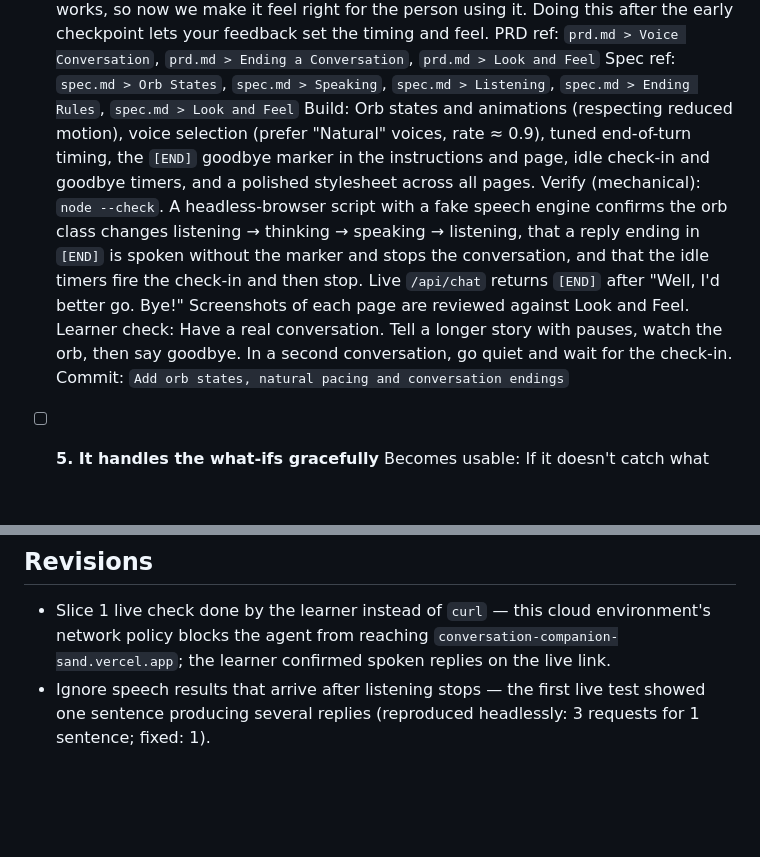
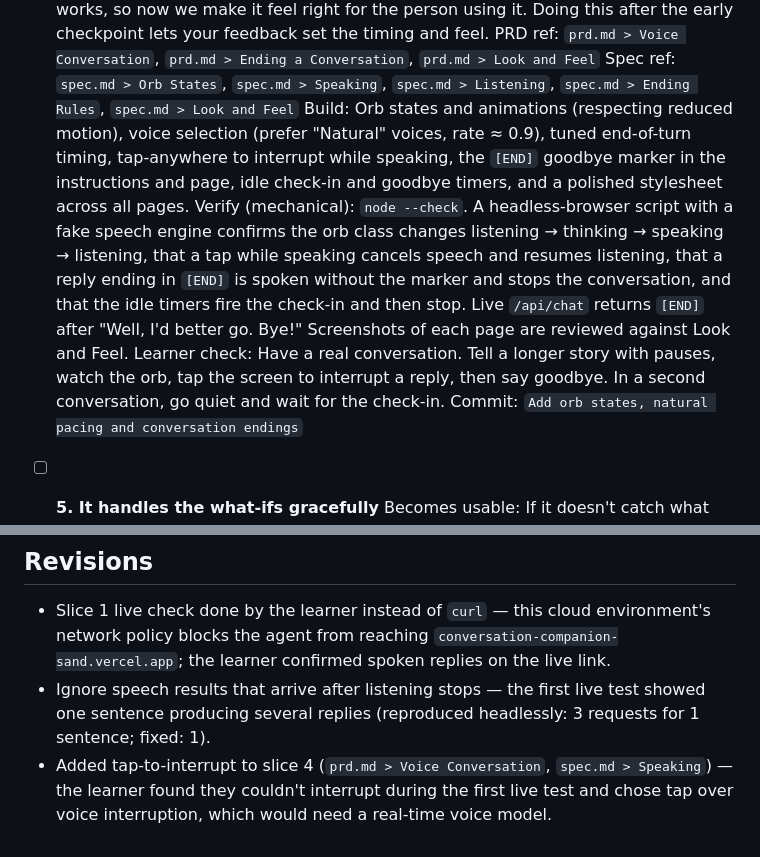
Before and after one commit to akaamk/conversation-companion, a Markdown page: devpost/checklist.md, 2 parts joined by grey strips. GitHub-like rendering; blank space fills up the shorter version.

Commit message:
Plan tap-to-interrupt for slice 4
Co-Authored-By: Claude Opus 5.5 <noreply@anthropic.com>
Claude-Session: https://claude.ai/code/session_019UNss4GhJrPPJZ1DpSY28P

```diff
--- a/devpost/checklist.md
+++ b/devpost/checklist.md
@@ -44,9 +44,9 @@ Build mode: learn
   Why now: The core journey works, so now we make it feel right for the person using it. Doing this after the early checkpoint lets your feedback set the timing and feel.
   PRD ref: `prd.md > Voice Conversation`, `prd.md > Ending a Conversation`, `prd.md > Look and Feel`
   Spec ref: `spec.md > Orb States`, `spec.md > Speaking`, `spec.md > Listening`, `spec.md > Ending Rules`, `spec.md > Look and Feel`
-  Build: Orb states and animations (respecting reduced motion), voice selection (prefer "Natural" voices, rate ≈ 0.9), tuned end-of-turn timing, the `[END]` goodbye marker in the instructions and page, idle check-in and goodbye timers, and a polished stylesheet across all pages.
-  Verify (mechanical): `node --check`. A headless-browser script with a fake speech engine confirms the orb class changes listening → thinking → speaking → listening, that a reply ending in `[END]` is spoken without the marker and stops the conversation, and that the idle timers fire the check-in and then stop. Live `/api/chat` returns `[END]` after "Well, I'd better go. Bye!" Screenshots of each page are reviewed against Look and Feel.
-  Learner check: Have a real conversation. Tell a longer story with pauses, watch the orb, then say goodbye. In a second conversation, go quiet and wait for the check-in.
+  Build: Orb states and animations (respecting reduced motion), voice selection (prefer "Natural" voices, rate ≈ 0.9), tuned end-of-turn timing, tap-anywhere to interrupt while speaking, the `[END]` goodbye marker in the instructions and page, idle check-in and goodbye timers, and a polished stylesheet across all pages.
+  Verify (mechanical): `node --check`. A headless-browser script with a fake speech engine confirms the orb class changes listening → thinking → speaking → listening, that a tap while speaking cancels speech and resumes listening, that a reply ending in `[END]` is spoken without the marker and stops the conversation, and that the idle timers fire the check-in and then stop. Live `/api/chat` returns `[END]` after "Well, I'd better go. Bye!" Screenshots of each page are reviewed against Look and Feel.
+  Learner check: Have a real conversation. Tell a longer story with pauses, watch the orb, tap the screen to interrupt a reply, then say goodbye. In a second conversation, go quiet and wait for the check-in.
   Commit: `Add orb states, natural pacing and conversation endings`
 
 - [ ] **5. It handles the what-ifs gracefully**
@@ -83,3 +83,4 @@ Activity mode:
 ## Revisions
 - Slice 1 live check done by the learner instead of `curl` — this cloud environment's network policy blocks the agent from reaching `conversation-companion-sand.vercel.app`; the learner confirmed spoken replies on the live link.
 - Ignore speech results that arrive after listening stops — the first live test showed one sentence producing several replies (reproduced headlessly: 3 requests for 1 sentence; fixed: 1).
+- Added tap-to-interrupt to slice 4 (`prd.md > Voice Conversation`, `spec.md > Speaking`) — the learner found they couldn't interrupt during the first live test and chose tap over voice interruption, which would need a real-time voice model.
```
Also changed, not shown: devpost/prd.md (+2 -0 lines), devpost/spec.md (+1 -0 lines).
